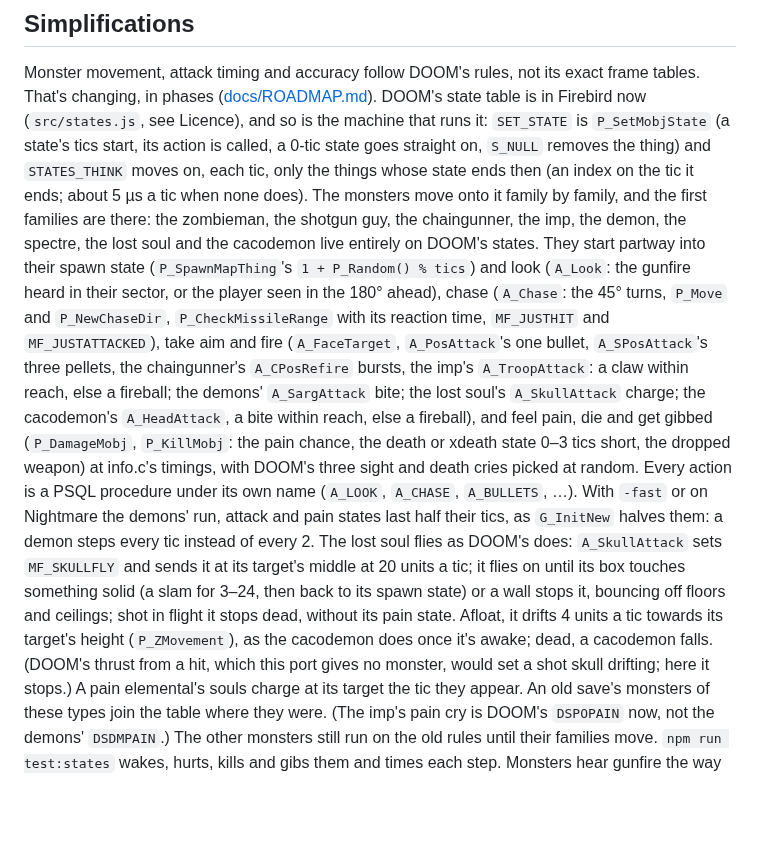
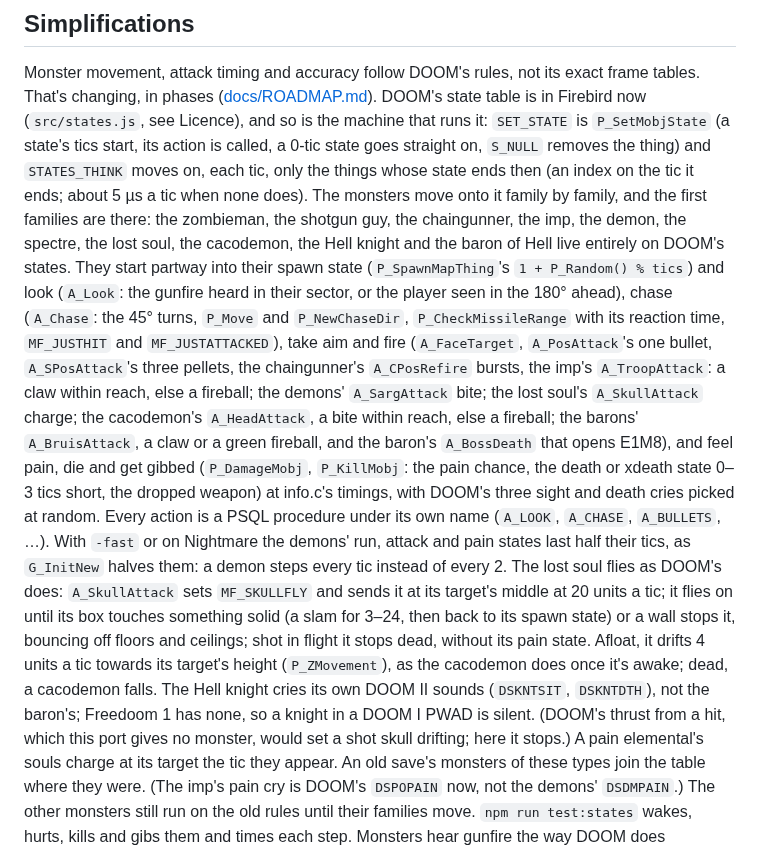
Before and after one commit to mariuz/firebird-doom, a Markdown page: README.md, the part around the change. GitHub-like rendering; blank space fills up the shorter version.

```diff
--- a/README.md
+++ b/README.md
@@ -1195,13 +1195,13 @@ That's changing, in phases ([docs/ROADMAP.md](docs/ROADMAP.md)). DOOM's state ta
 (a state's tics start, its action is called, a 0-tic state goes straight on, `S_NULL` removes the thing)
 and `STATES_THINK` moves on, each tic, only the things whose state ends then (an index on the tic it
 ends; about 5 µs a tic when none does). The monsters move onto it family by family, and the first
-families are there: the zombieman, the shotgun guy, the chaingunner, the imp, the demon, the spectre, the lost soul and the cacodemon live entirely on DOOM's states.
+families are there: the zombieman, the shotgun guy, the chaingunner, the imp, the demon, the spectre, the lost soul, the cacodemon, the Hell knight and the baron of Hell live entirely on DOOM's states.
 They start partway into their spawn state (`P_SpawnMapThing`'s `1 + P_Random() % tics`) and look
 (`A_Look`: the gunfire heard in their sector, or the player seen in the 180° ahead), chase
 (`A_Chase`: the 45° turns, `P_Move` and `P_NewChaseDir`, `P_CheckMissileRange` with its
 reaction time, `MF_JUSTHIT` and `MF_JUSTATTACKED`), take aim and fire (`A_FaceTarget`,
 `A_PosAttack`'s one bullet, `A_SPosAttack`'s three pellets, the chaingunner's `A_CPosRefire`
-bursts, the imp's `A_TroopAttack`: a claw within reach, else a fireball; the demons' `A_SargAttack` bite; the lost soul's `A_SkullAttack` charge; the cacodemon's `A_HeadAttack`, a bite within reach, else a fireball), and feel pain, die and get gibbed (`P_DamageMobj`, `P_KillMobj`: the pain chance, the
+bursts, the imp's `A_TroopAttack`: a claw within reach, else a fireball; the demons' `A_SargAttack` bite; the lost soul's `A_SkullAttack` charge; the cacodemon's `A_HeadAttack`, a bite within reach, else a fireball; the barons' `A_BruisAttack`, a claw or a green fireball, and the baron's `A_BossDeath` that opens E1M8), and feel pain, die and get gibbed (`P_DamageMobj`, `P_KillMobj`: the pain chance, the
 death or xdeath state 0–3 tics short, the dropped weapon) at info.c's timings, with DOOM's three
 sight and death cries picked at random. Every action is a PSQL procedure under its own name
 (`A_LOOK`, `A_CHASE`, `A_BULLETS`, …). With `-fast` or on Nightmare the demons' run, attack and pain states last half their tics, as
@@ -1209,7 +1209,7 @@ sight and death cries picked at random. Every action is a PSQL procedure under i
 sets `MF_SKULLFLY` and sends it at its target's middle at 20 units a tic; it flies on until its box
 touches something solid (a slam for 3–24, then back to its spawn state) or a wall stops it, bouncing
 off floors and ceilings; shot in flight it stops dead, without its pain state. Afloat, it drifts 4
-units a tic towards its target's height (`P_ZMovement`), as the cacodemon does once it's awake; dead, a cacodemon falls. (DOOM's thrust from a hit, which this port
+units a tic towards its target's height (`P_ZMovement`), as the cacodemon does once it's awake; dead, a cacodemon falls. The Hell knight cries its own DOOM II sounds (`DSKNTSIT`, `DSKNTDTH`), not the baron's; Freedoom 1 has none, so a knight in a DOOM I PWAD is silent. (DOOM's thrust from a hit, which this port
 gives no monster, would set a shot skull drifting; here it stops.) A pain elemental's souls charge
 at its target the tic they appear. An old save's monsters of
 these types join the table where they were. (The imp's pain cry is DOOM's
```
Also changed, not shown: docs/ARCHITECTURE.md (+1 -1 lines), docs/ROADMAP.md (+3 -3 lines), docs/screenshot-keen.png, 11 other files.
